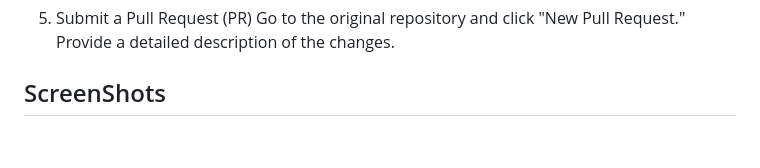
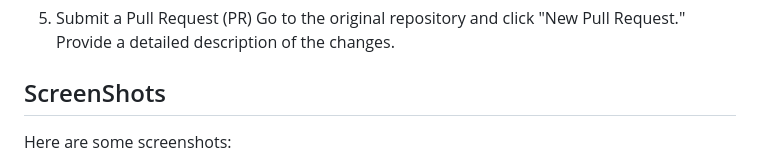
Before and after one commit to bezu3007/RealEstate-Website-PHP, a Markdown page: README.md, the part around one of its changes. Drawn GitHub-style; blank space fills up the shorter version.

```diff
--- a/README.md
+++ b/README.md
@@ -106,4 +106,5 @@ We welcome contributions from the community to improve this project. Please foll
 
 
 ## ScreenShots
+Here are some screenshots:
 
```
Also changed, not shown: other parts of README.md (+7 -0 lines).
